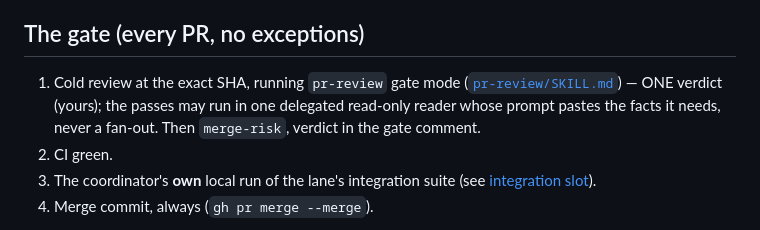
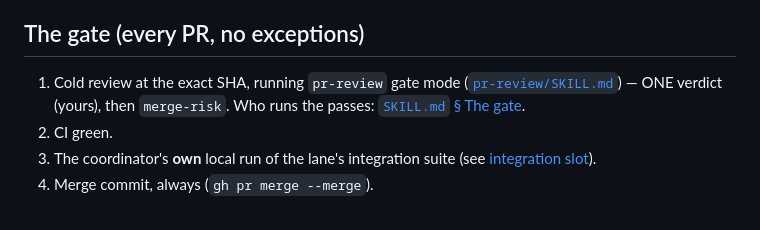
Before and after one commit to Observerstudio/coordinator, a Markdown page: docs/coordinator-playbook.md, the part around the change. Rendered like a GitHub page.

```diff
--- a/docs/coordinator-playbook.md
+++ b/docs/coordinator-playbook.md
@@ -30,9 +30,8 @@ the edges so nothing is re-explained. The gate below is the VERDICT router's inp
 ## The gate (every PR, no exceptions)
 
 1. Cold review at the exact SHA, running `pr-review` gate mode
-   ([`pr-review/SKILL.md`](../pr-review/SKILL.md)) — ONE verdict (yours); the passes may run in one
-   delegated read-only reader whose prompt pastes the facts it needs, never a fan-out. Then
-   `merge-risk`, verdict in the gate comment.
+   ([`pr-review/SKILL.md`](../pr-review/SKILL.md)) — ONE verdict (yours), then `merge-risk`.
+   Who runs the passes: [`SKILL.md` § The gate](../SKILL.md#the-gate--every-pr-no-exceptions).
 2. CI green.
 3. The coordinator's **own** local run of the lane's integration suite (see
    [integration slot](#integration-slot)).
```
Also changed, not shown: SKILL.md (+9 -10 lines), docs/onboarding.md (+1 -1 lines).
